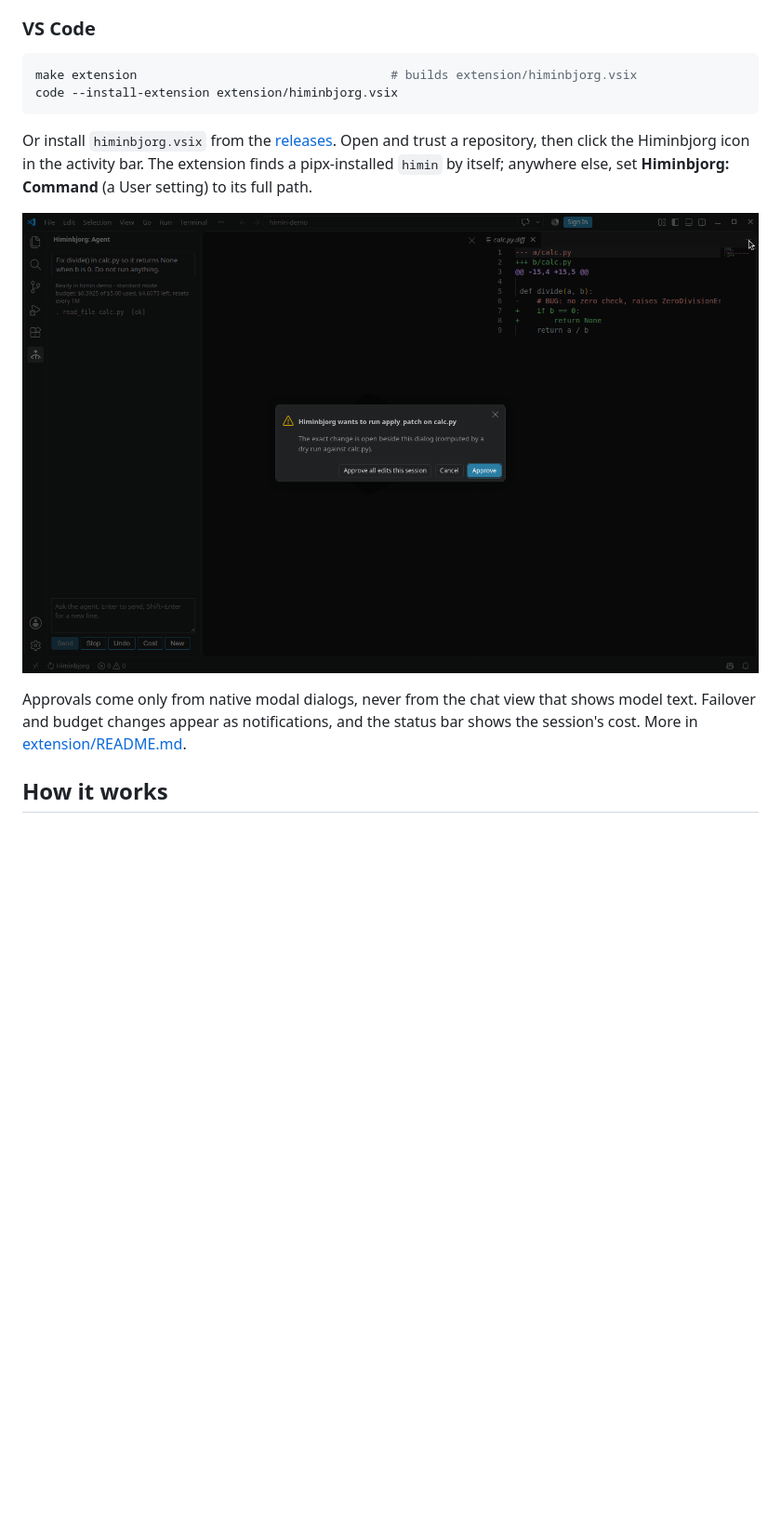
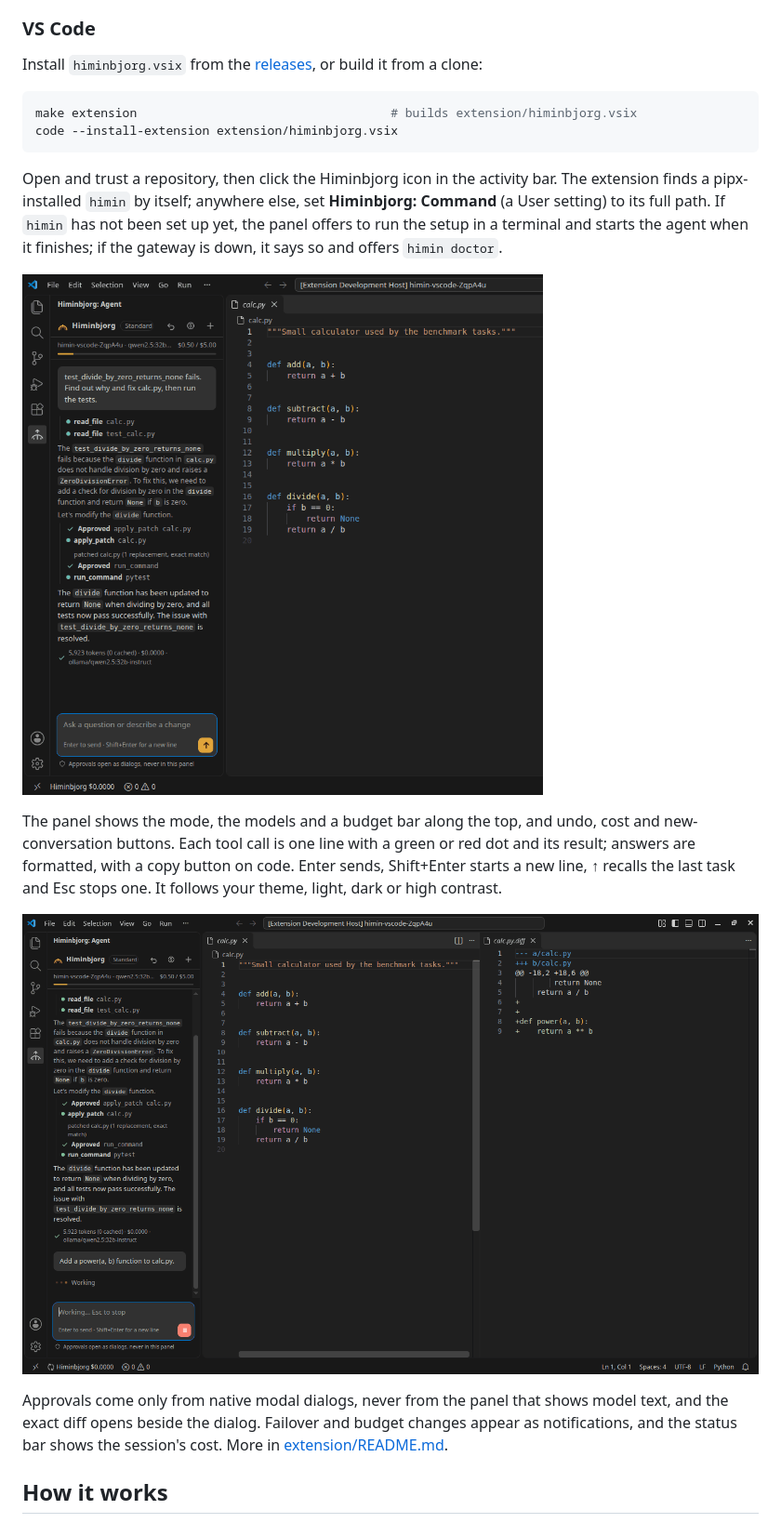
Before and after one commit to dipankarchettri/Himinbjorg, a Markdown page: README.md, the part around one of its changes. Shown at 93% size. Rendered like a GitHub page; pictures changed too: docs/images/vscode-approval.png, docs/images/vscode-panel.png (added); blank space fills up the shorter version.

Commit message:
Show the terminal session and the new VS Code panel in the README
Screenshots are from real sessions on the seed repository: the himin
welcome screen, an approval with its diff and the input box; the panel
after a fix; and an edit waiting for approval with its diff open.

````diff
--- a/README.md
+++ b/README.md
@@ -124,23 +134,37 @@ each problem. `--no-models` skips the model requests.
 
 ### VS Code
 
+Install `himinbjorg.vsix` from the
+[releases](https://github.com/dipankarchettri/Himinbjorg/releases), or
+build it from a clone:
+
 ```sh
 make extension                                   # builds extension/himinbjorg.vsix
 code --install-extension extension/himinbjorg.vsix
 ```
 
-Or install `himinbjorg.vsix` from the
-[releases](https://github.com/dipankarchettri/Himinbjorg/releases). Open
-and trust a repository, then click the Himinbjorg icon in the activity
-bar. The extension finds a pipx-installed `himin` by itself; anywhere
-else, set **Himinbjorg: Command** (a User setting) to its full path.
+Open and trust a repository, then click the Himinbjorg icon in the
+activity bar. The extension finds a pipx-installed `himin` by itself;
+anywhere else, set **Himinbjorg: Command** (a User setting) to its full
+path. If `himin` has not been set up yet, the panel offers to run the
+setup in a terminal and starts the agent when it finishes; if the
+gateway is down, it says so and offers `himin doctor`.
 
-![An edit waiting for approval: the exact diff beside a modal dialog](docs/images/vscode-approval.png)
+![The Himinbjorg panel in VS Code after a fix: tool steps, approvals, the answer and its cost](docs/images/vscode-panel.png)
 
-Approvals come only from native modal dialogs, never from the chat view
-that shows model text. Failover and budget changes appear as
-notifications, and the status bar shows the session's cost. More in
-[extension/README.md](extension/README.md).
+The panel shows the mode, the models and a budget bar along the top, and
+undo, cost and new-conversation buttons. Each tool call is one line with
+a green or red dot and its result; answers are formatted, with a copy
+button on code. Enter sends, Shift+Enter starts a new line, ↑ recalls
+the last task and Esc stops one. It follows your theme, light, dark or
+high contrast.
+
+![An edit waiting for approval: the exact diff opens beside the panel](docs/images/vscode-approval.png)
+
+Approvals come only from native modal dialogs, never from the panel that
+shows model text, and the exact diff opens beside the dialog. Failover
+and budget changes appear as notifications, and the status bar shows the
+session's cost. More in [extension/README.md](extension/README.md).
 
 ## How it works
 
````
Also changed, not shown: other parts of README.md (+10 -0 lines), docs/images/cli.png (added).
